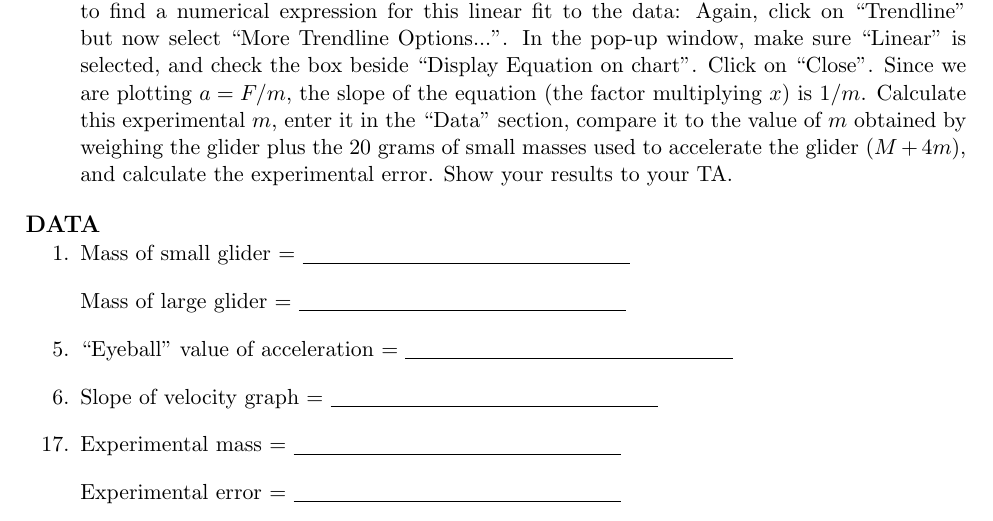
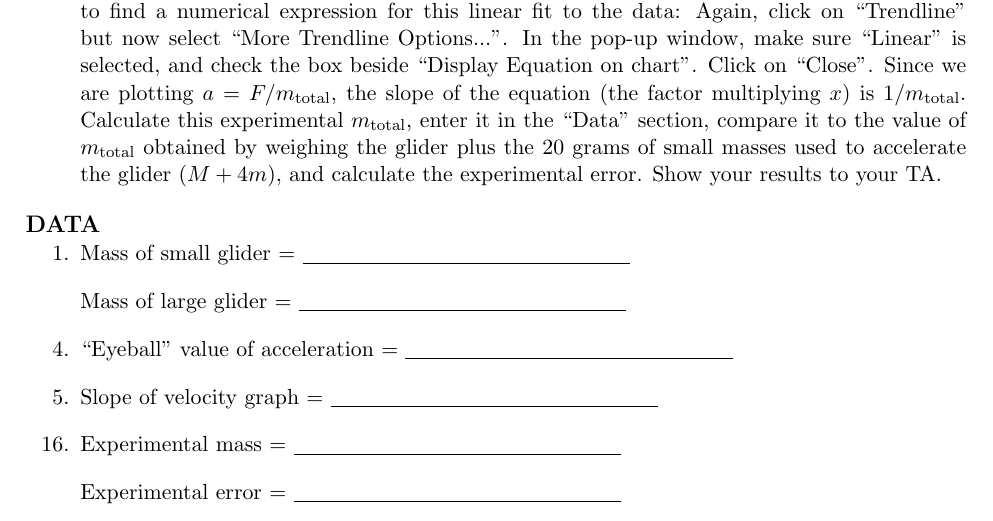
Before and after one commit to jjc385/6A, a LaTeX document (source/top-level/Physics6A_Exp3.tex, which reads source/content/Physics6A_Exp3_cont.tex): part of page 8 of 9, cut so that both start at the same text. Compiled offline with pdfLaTeX.

Commit message:
exp3:  clarified m -> m_total

```diff
--- a/source/content/Physics6A_Exp3_cont.tex
+++ b/source/content/Physics6A_Exp3_cont.tex
@@ -139,4 +139,3 @@ appropriate place.}
 \item Create your own title and labels for the axes.
 \squishend
 
-\item Now we fit a line to the data; Excel calls this a ``trendline''.  While the chart area is active or highlighted (click on the chart if you need to), select the ``Layout'' tab of the ``Chart Tools'' and click on ``Trendline'' in the ``Analysis'' area.  Select ``Linear Trendline''.  We want to find to find a numerical expression for this linear fit to the data: Again, click on ``Trendline'' but now select ``More Trendline Options...''.  In the pop-up window, make sure ``Linear'' is selected, and check the box beside ``Display Equation on chart''.  Click on ``Close''.  Since we are plotting \(a = F/m\), the slope of the equation (the factor multiplying \(x\)) is \(1/m\).  Calculate this experimental \(m\), enter it in the ``Data'' section, compare it to the value of \(m\) obtained by weighing the glider plus the 20 grams of small masses used to accelerate the glider \((M+4m)\), and calculate the experimental error.  Show your results to your TA.
@@ -143,3 +146,13 @@ appropriate place.}
+	want to find to find a numerical expression for this linear fit to the
+	data: Again, click on ``Trendline'' but now select ``More Trendline
+	Options...''.  In the pop-up window, make sure ``Linear'' is selected, and
+	check the box beside ``Display Equation on chart''.  Click on ``Close''.
+	Since we are plotting \(a = F/m_\text{total}\), the slope of the equation
+	(the factor multiplying \(x\)) is \(1/m_\text{total}\).  Calculate this
+	experimental \(m_\text{total}\), enter it in the ``Data'' section, compare
+	it to the value of \(m_\text{total}\) obtained by weighing the glider
+	plus the 20 grams of small masses used to accelerate the glider \((M+4m)\),
+	and calculate the experimental error.  Show your results to your TA.
 
 
 \end{enumerate}
@@ -152,12 +165,12 @@ appropriate place.}
 
 Mass of large glider = \ul{~~~~~~~~~~~~~~~~~~~~~~~~~~~~~~~~~~~~~~~~~~~~~}
 
-\setcounter{enumi}{4}
+\setcounter{enumi}{3}
 \item ``Eyeball'' value of acceleration = \ul{~~~~~~~~~~~~~~~~~~~~~~~~~~~~~~~~~~~~~~~~~~~~~}
 
 \item Slope of velocity graph = \ul{~~~~~~~~~~~~~~~~~~~~~~~~~~~~~~~~~~~~~~~~~~~~~}
 
-\setcounter{enumi}{16}
+\setcounter{enumi}{15}
 \item Experimental mass = \ul{~~~~~~~~~~~~~~~~~~~~~~~~~~~~~~~~~~~~~~~~~~~~~}
 
 Experimental error = \ul{~~~~~~~~~~~~~~~~~~~~~~~~~~~~~~~~~~~~~~~~~~~~~}
```
Also changed, not shown: output/Physics6A_Exp1.pdf, output/Physics6A_Exp2.pdf, output/Physics6A_Exp3.pdf, output/Physics6A_Exp4.pdf, output/Physics6A_Exp5.pdf, output/Physics6A_Exp6.pdf, output/Physics6A_Intro.pdf, source/content/Physics6A_Exp3_cont.tex (4 more changed lines), 2 other files.
